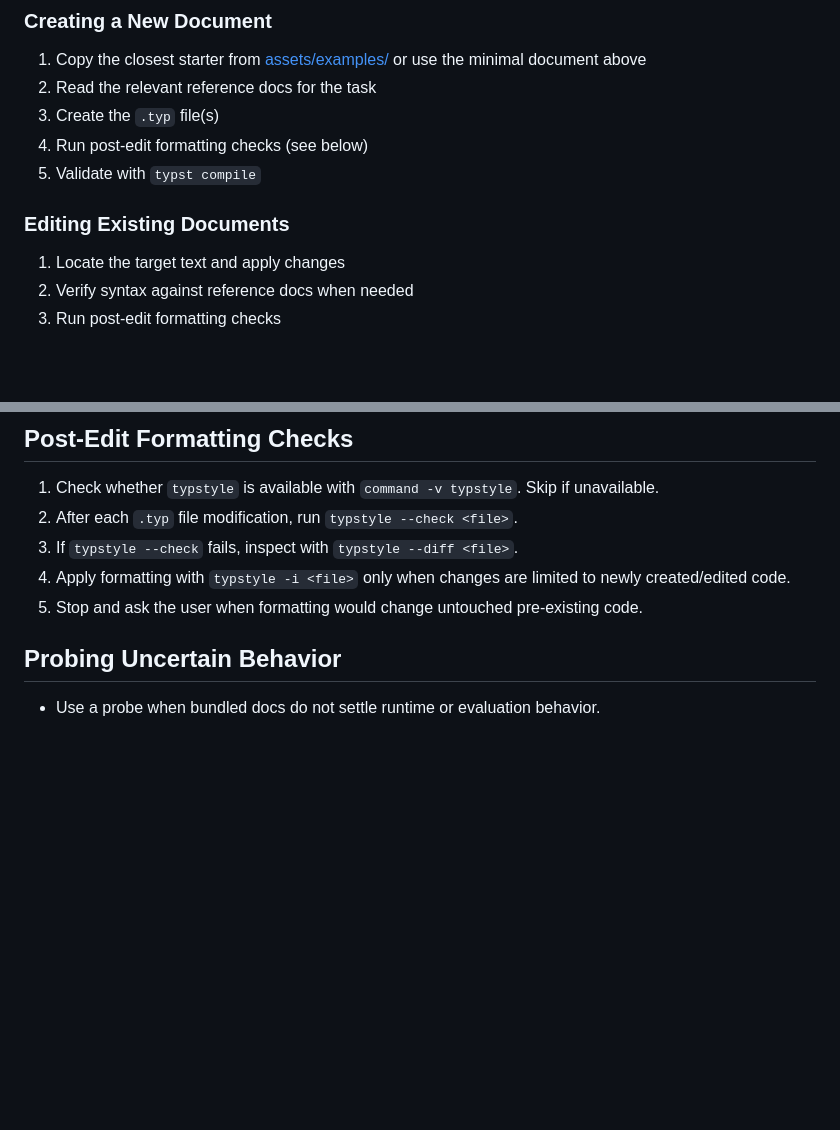
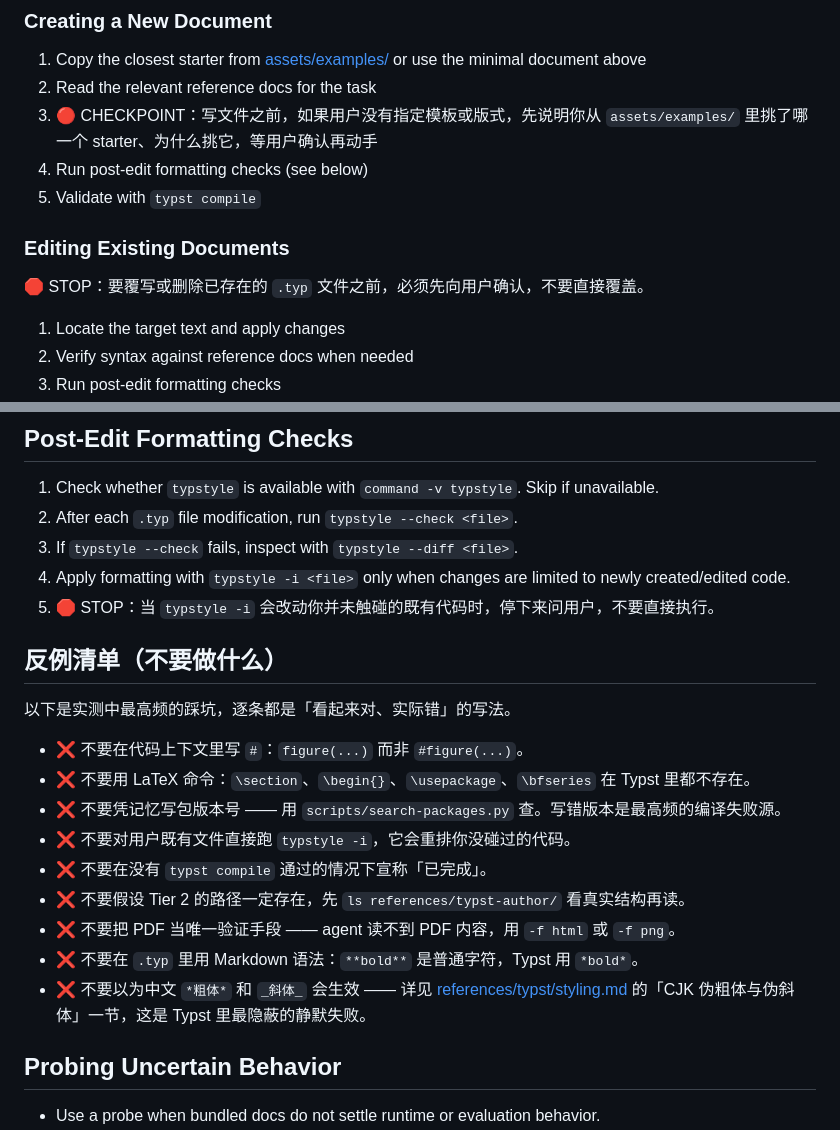
Before and after one commit to childishtree/typst-skill, a Markdown page: SKILL.md, 2 parts joined by grey strips. Drawn GitHub-style; blank space fills up the shorter version.

Commit message:
fix: 补视觉检查点标记 + 独立反例清单
F3: 全文 🔴/STOP/CHECKPOINT 此前 0 命中，唯一接近的是第 183 行一句纯文字
    'Stop and ask the user'，三个评委一致给该维 3 分（九维最低）。
    按 darwin HL-1 的实测结论，LLM 解析时扫的是视觉标记而非「必须」类措辞。
    加三处：写文件前 CHECKPOINT（模板选型）、覆写既有文件前 STOP、
    typstyle 可能波及既有代码时 STOP。

F4: 原来只有两条 Do NOT 混在 Critical Syntax Distinctions 里，无独立反例章节。
    新增 9 条反例，含「不要凭记忆写包版本号」「不要把 PDF 当唯一验证手段」
    「不要以为中文 *粗体* 会生效」等实测高频坑。

```diff
--- a/SKILL.md
+++ b/SKILL.md
@@ -122,11 +122,13 @@ python3 scripts/search-api.py --list-categories
 
 1. Copy the closest starter from [assets/examples/](assets/examples/) or use the minimal document above
 2. Read the relevant reference docs for the task
-3. Create the `.typ` file(s)
+3. 🔴 CHECKPOINT：写文件之前，如果用户没有指定模板或版式，先说明你从 `assets/examples/` 里挑了哪一个 starter、为什么挑它，等用户确认再动手
 4. Run post-edit formatting checks (see below)
 5. Validate with `typst compile`
 
 ### Editing Existing Documents
+
+🛑 STOP：要覆写或删除已存在的 `.typ` 文件之前，必须先向用户确认，不要直接覆盖。
 
 1. Locate the target text and apply changes
 2. Verify syntax against reference docs when needed
@@ -180,7 +182,21 @@ python3 scripts/search-api.py --list-categories
 2. After each `.typ` file modification, run `typstyle --check <file>`.
 3. If `typstyle --check` fails, inspect with `typstyle --diff <file>`.
 4. Apply formatting with `typstyle -i <file>` only when changes are limited to newly created/edited code.
-5. Stop and ask the user when formatting would change untouched pre-existing code.
+5. 🛑 STOP：当 `typstyle -i` 会改动你并未触碰的既有代码时，停下来问用户，不要直接执行。
+
+## 反例清单（不要做什么）
+
+以下是实测中最高频的踩坑，逐条都是「看起来对、实际错」的写法。
+
+- ❌ 不要在代码上下文里写 `#`：`figure(...)` 而非 `#figure(...)`。
+- ❌ 不要用 LaTeX 命令：`\section`、`\begin{}`、`\usepackage`、`\bfseries` 在 Typst 里都不存在。
+- ❌ 不要凭记忆写包版本号 —— 用 `scripts/search-packages.py` 查。写错版本是最高频的编译失败源。
+- ❌ 不要对用户既有文件直接跑 `typstyle -i`，它会重排你没碰过的代码。
+- ❌ 不要在没有 `typst compile` 通过的情况下宣称「已完成」。
+- ❌ 不要假设 Tier 2 的路径一定存在，先 `ls references/typst-author/` 看真实结构再读。
+- ❌ 不要把 PDF 当唯一验证手段 —— agent 读不到 PDF 内容，用 `-f html` 或 `-f png`。
+- ❌ 不要在 `.typ` 里用 Markdown 语法：`**bold**` 是普通字符，Typst 用 `*bold*`。
+- ❌ 不要以为中文 `*粗体*` 和 `_斜体_` 会生效 —— 详见 [references/typst/styling.md](references/typst/styling.md) 的「CJK 伪粗体与伪斜体」一节，这是 Typst 里最隐蔽的静默失败。
 
 ## Probing Uncertain Behavior
 
```
